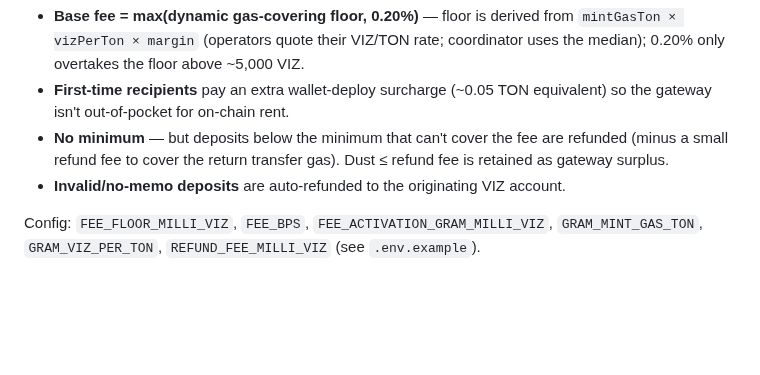
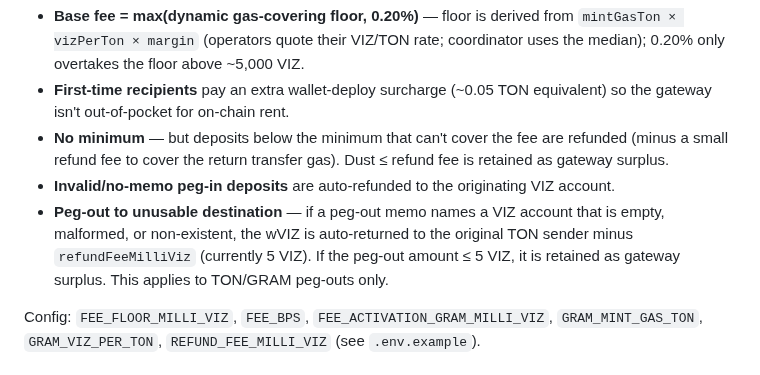
Before and after one commit to viz-cx/viz-gateway, a Markdown page: README.md, the part around the change. Rendered like a GitHub page; blank space fills up the shorter version.

Commit message:
docs: peg-out auto-return of wVIZ on unusable destination

```diff
--- a/README.md
+++ b/README.md
@@ -46,7 +46,8 @@ VIZ side is free; peg-out is free. The only fee is on **peg-in**, to cover TON m
 - **Base fee = max(dynamic gas-covering floor, 0.20%)** — floor is derived from `mintGasTon × vizPerTon × margin` (operators quote their VIZ/TON rate; coordinator uses the median); 0.20% only overtakes the floor above ~5,000 VIZ.
 - **First-time recipients** pay an extra wallet-deploy surcharge (~0.05 TON equivalent) so the gateway isn't out-of-pocket for on-chain rent.
 - **No minimum** — but deposits below the minimum that can't cover the fee are refunded (minus a small refund fee to cover the return transfer gas). Dust ≤ refund fee is retained as gateway surplus.
-- **Invalid/no-memo deposits** are auto-refunded to the originating VIZ account.
+- **Invalid/no-memo peg-in deposits** are auto-refunded to the originating VIZ account.
+- **Peg-out to unusable destination** — if a peg-out memo names a VIZ account that is empty, malformed, or non-existent, the wVIZ is auto-returned to the original TON sender minus `refundFeeMilliViz` (currently 5 VIZ). If the peg-out amount ≤ 5 VIZ, it is retained as gateway surplus. This applies to TON/GRAM peg-outs only.
 
 Config: `FEE_FLOOR_MILLI_VIZ`, `FEE_BPS`, `FEE_ACTIVATION_GRAM_MILLI_VIZ`, `GRAM_MINT_GAS_TON`, `GRAM_VIZ_PER_TON`, `REFUND_FEE_MILLI_VIZ` (see `.env.example`).
 
```
Also changed, not shown: docs/runbook-ton-gas-replenishment.md (+58 -1 lines).
